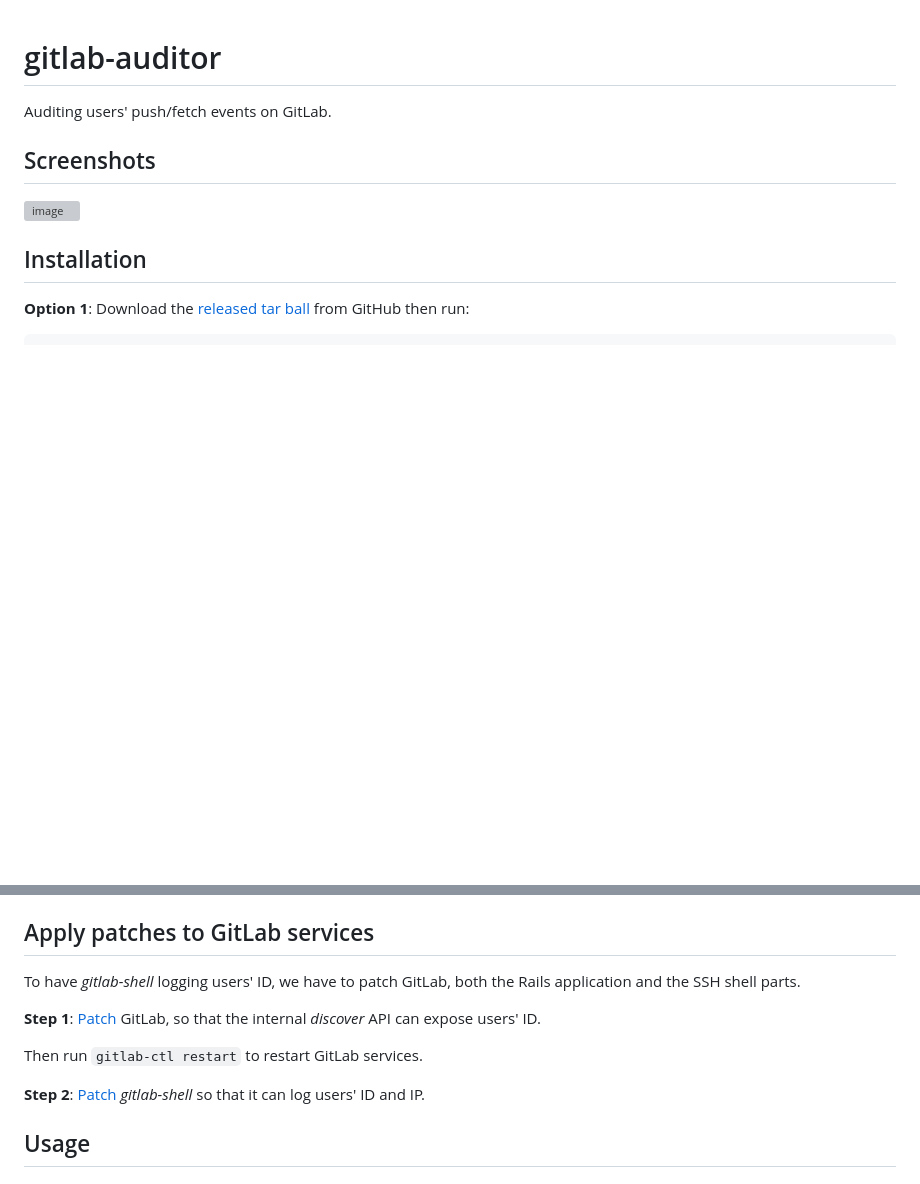
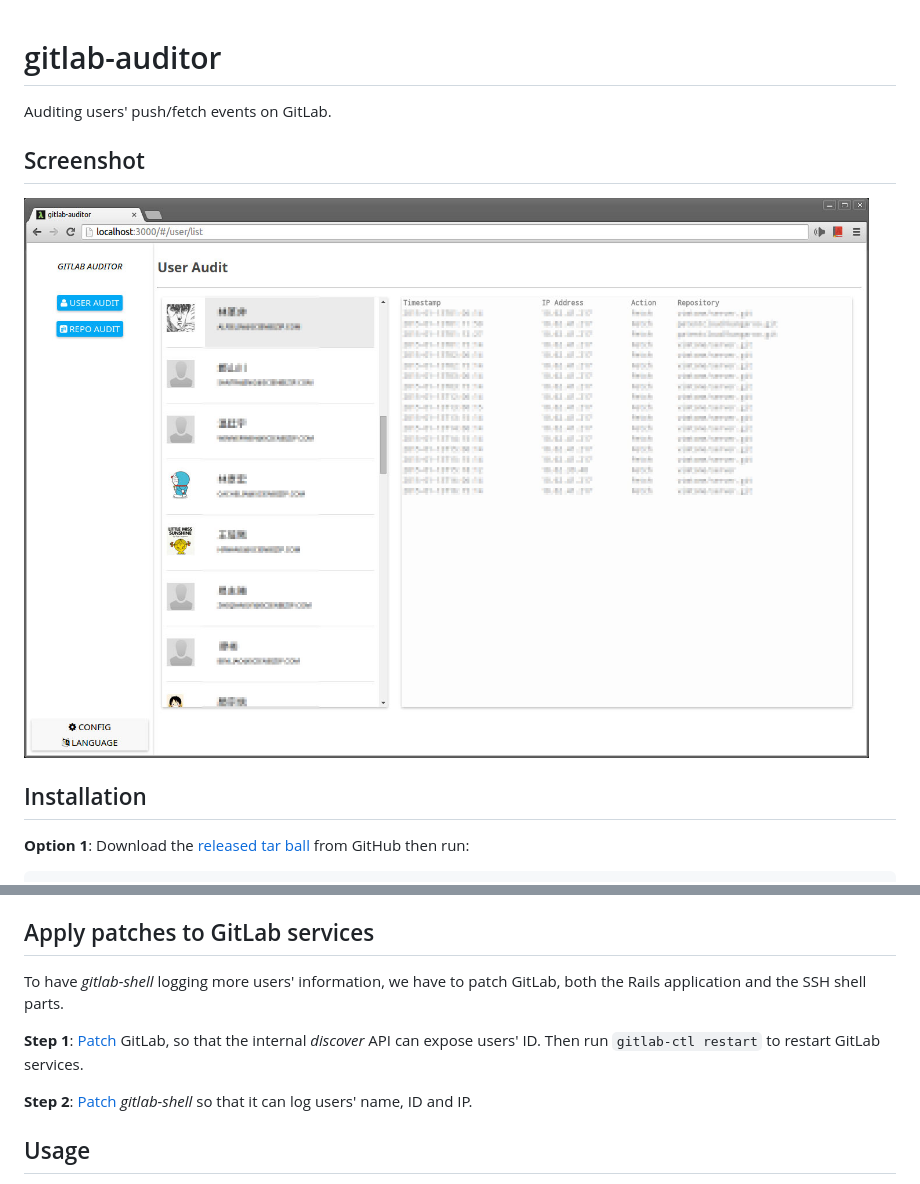
Before and after one commit to kfei/gitlab-auditor, a Markdown page: README.md, 2 parts joined by grey strips. Drawn GitHub-style; pictures changed too: screenshot.jpg (added); blank space fills up the shorter version; grey boxes are pictures that could not be loaded.

Commit message:
Add screenshot
Signed-off-by: kfei <kfei@kfei.net>

```diff
--- a/README.md
+++ b/README.md
@@ -2,9 +2,9 @@
 
 Auditing users' push/fetch events on GitLab.
 
-## Screenshots
+## Screenshot
 
-![image]()
+![image](screenshot.jpg?raw=true)
 
 ## Installation
 
@@ -33,16 +33,15 @@ log file, run `./gitlab-auditor -f <file>` instead.
 
 ## Apply patches to GitLab services
 
-To have *gitlab-shell* logging users' ID, we have to patch GitLab, both the
-Rails application and the SSH shell parts.
+To have *gitlab-shell* logging more users' information, we have to patch
+GitLab, both the Rails application and the SSH shell parts.
 
 **Step 1**: [Patch](docs/gitlab-rails.diff?raw=true) GitLab, so that the
-internal *discover* API can expose users' ID.
-
-Then run `gitlab-ctl restart` to restart GitLab services.
+internal *discover* API can expose users' ID. Then run `gitlab-ctl restart` to
+restart GitLab services.
 
 **Step 2**: [Patch](docs/gitlab-shell.diff?raw=true) *gitlab-shell* so that it
-can log users' ID and IP.
+can log users' name, ID and IP.
 
 ## Usage
 
```
Also changed, not shown: 1 other file.
